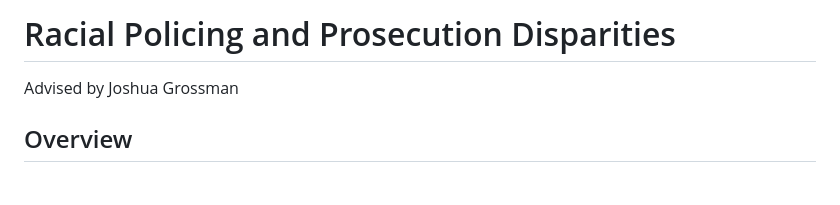
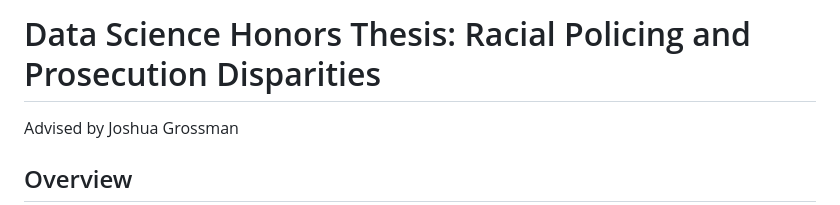
Before and after one commit to laurenbchu/honors-thesis, a Markdown page: README.md, the part around the change. GitHub-like rendering; blank space fills up the shorter version.

```diff
--- a/README.md
+++ b/README.md
@@ -1,4 +1,4 @@
-# Racial Policing and Prosecution Disparities
+# Data Science Honors Thesis: Racial Policing and Prosecution Disparities
 Advised by Joshua Grossman
 
 ## Overview
```
